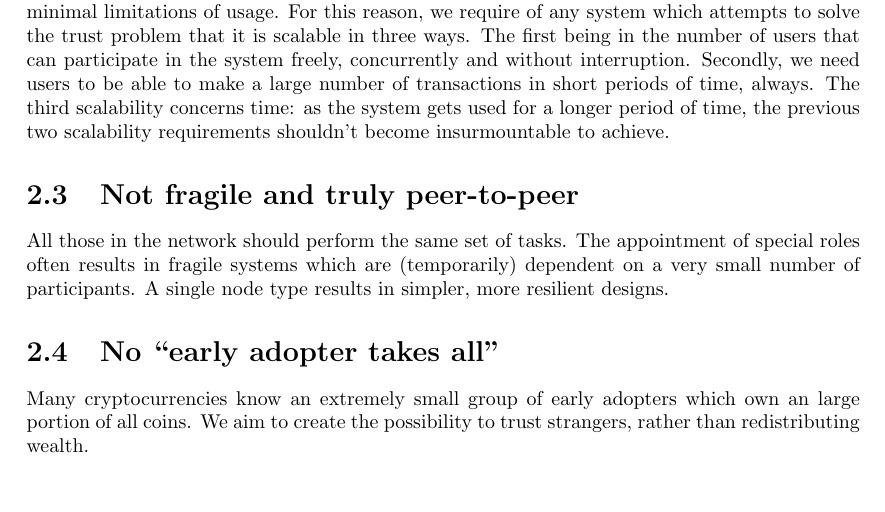
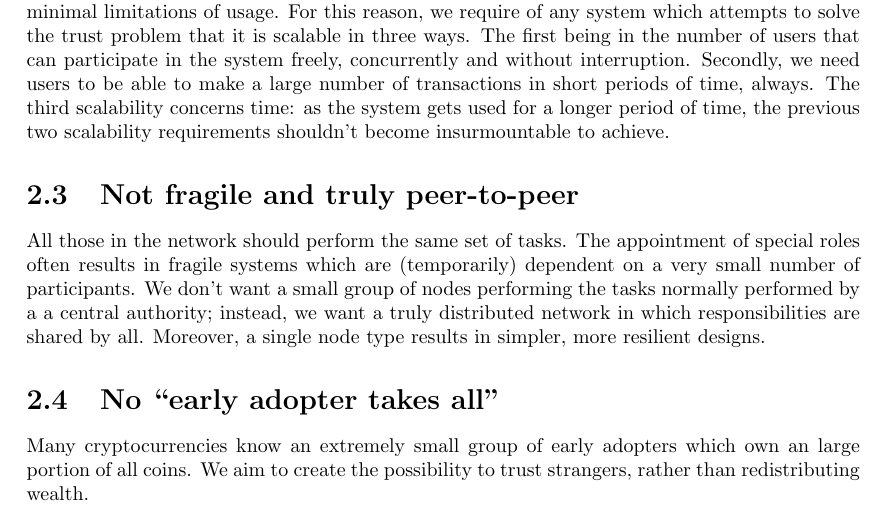
Before and after one commit to vandenheuvel/mathematics-of-trust, a LaTeX book (main.tex, which reads chapters/requirements.tex): part of page 8 of 22, cut so that both start at the same text, the shorter picture padded with empty space. Compiled offline with pdfLaTeX.

Commit message:
Rephrase to 'distributed'

```diff
--- a/chapters/requirements.tex
+++ b/chapters/requirements.tex
@@ -6,7 +6,7 @@ Naturally, the system should be completely decentralized. It is especially the c
 A universal mechanism to create trust requires it being usable by the entire world with absolute minimal limitations of usage. For this reason, we require of any system which attempts to solve the trust problem that it is scalable in three ways. The first being in the number of users that can participate in the system freely, concurrently and without interruption. Secondly, we need users to be able to make a large number of transactions in short periods of time, always. The third scalability concerns time: as the system gets used for a longer period of time, the previous two scalability requirements shouldn't become insurmountable to achieve.
 
 \section{Not fragile and truly peer-to-peer}
-All those in the network should perform the same set of tasks. The appointment of special roles often results in fragile systems which are (temporarily) dependent on a very small number of participants. A single node type results in simpler, more resilient designs.
+All those in the network should perform the same set of tasks. The appointment of special roles often results in fragile systems which are (temporarily) dependent on a very small number of participants. We don't want a small group of nodes performing the tasks normally performed by a a central authority; instead, we want a truly distributed network in which responsibilities are shared by all. Moreover, a single node type results in simpler, more resilient designs.
 
 \section{No ``early adopter takes all''}
 Many cryptocurrencies know an extremely small group of early adopters which own an large portion of all coins. We aim to create the possibility to trust strangers, rather than redistributing wealth.
```
